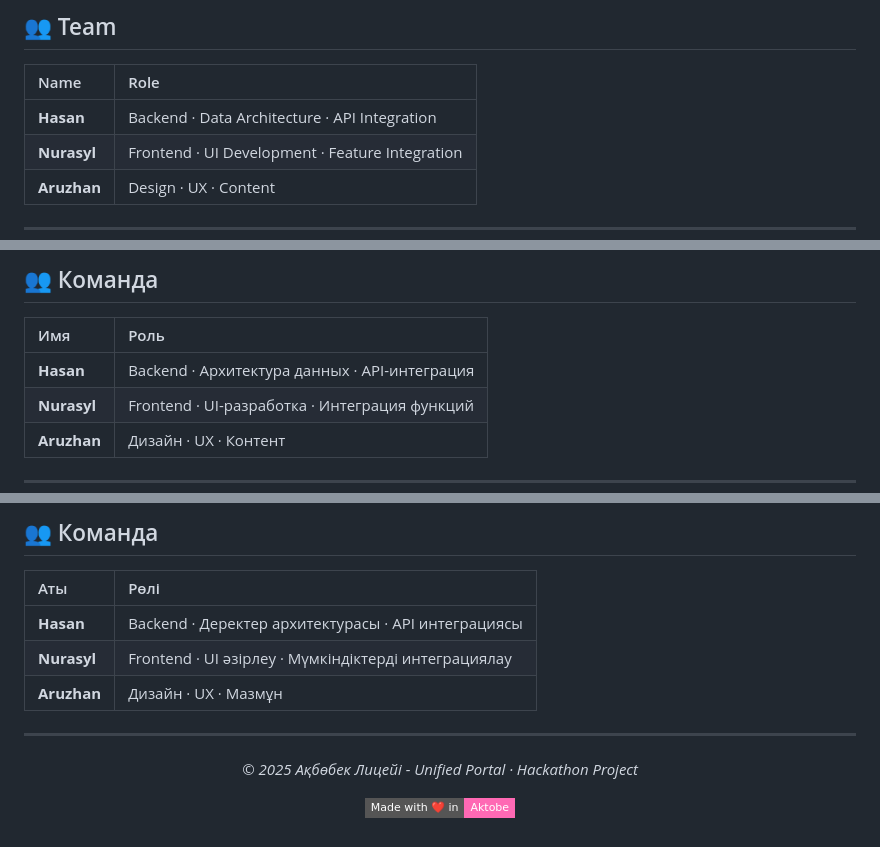
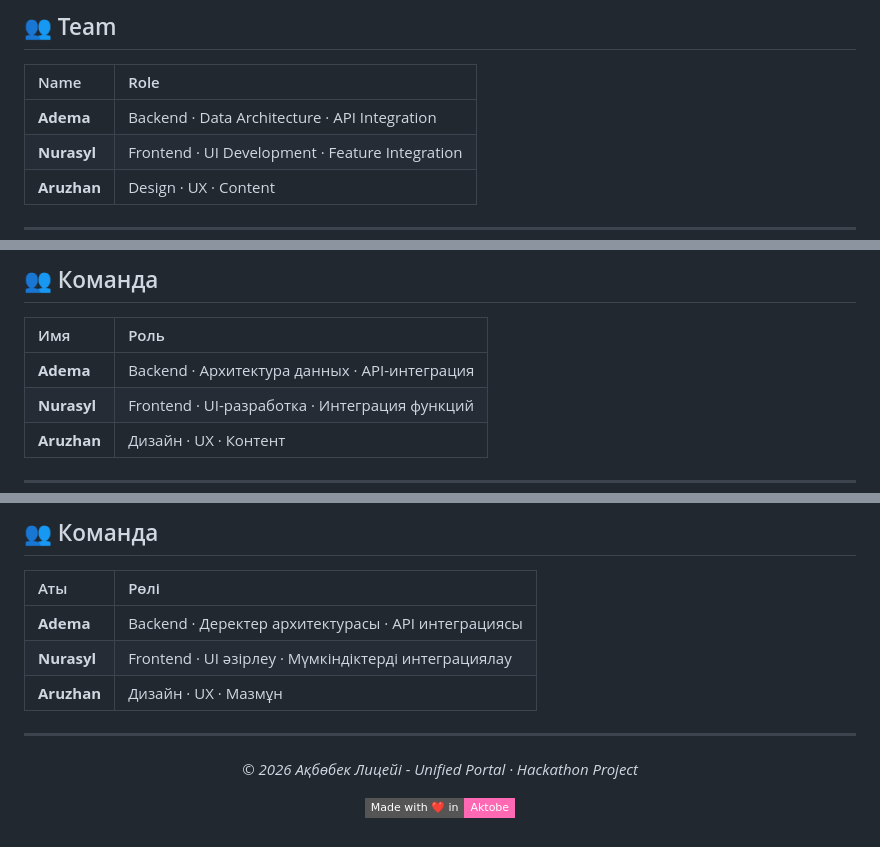
Before and after one commit to herachxx/aqbobek-lyceum-portal, a Markdown page: README.md, 3 parts joined by grey strips. GitHub-like rendering; badges without logos.

```diff
--- a/README.md
+++ b/README.md
@@ -128,7 +128,7 @@ project/
 
 | Name | Role |
 |:---|:---|
-| **Hasan** | Backend · Data Architecture · API Integration |
+| **Adema** | Backend · Data Architecture · API Integration |
 | **Nurasyl** | Frontend · UI Development · Feature Integration |
 | **Aruzhan** | Design · UX · Content |
 
@@ -235,7 +235,7 @@ project/
 
 | Имя | Роль |
 |:---|:---|
-| **Hasan** | Backend · Архитектура данных · API-интеграция |
+| **Adema** | Backend · Архитектура данных · API-интеграция |
 | **Nurasyl** | Frontend · UI-разработка · Интеграция функций |
 | **Aruzhan** | Дизайн · UX · Контент |
 
@@ -342,7 +342,7 @@ project/
 
 | Аты | Рөлі |
 |:---|:---|
-| **Hasan** | Backend · Деректер архитектурасы · API интеграциясы |
+| **Adema** | Backend · Деректер архитектурасы · API интеграциясы |
 | **Nurasyl** | Frontend · UI әзірлеу · Мүмкіндіктерді интеграциялау |
 | **Aruzhan** | Дизайн · UX · Мазмұн |
 
@@ -350,7 +350,7 @@ project/
 
 <div align="center">
 
-*© 2025 Ақбөбек Лицейі - Unified Portal · Hackathon Project*
+*© 2026 Ақбөбек Лицейі - Unified Portal · Hackathon Project*
 
 [![Made with ❤️ in Aktobe](https://img.shields.io/badge/Made_with_%E2%9D%A4%EF%B8%8F_in-Aktobe-ff69b4?style=flat-square)]()
 
```
Also changed, not shown: other parts of README.md (+2 -2 lines).
